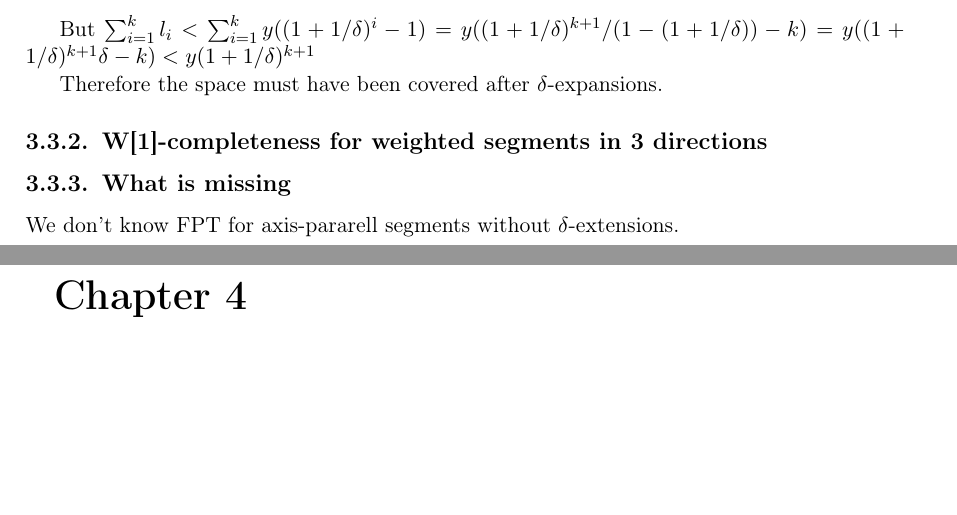
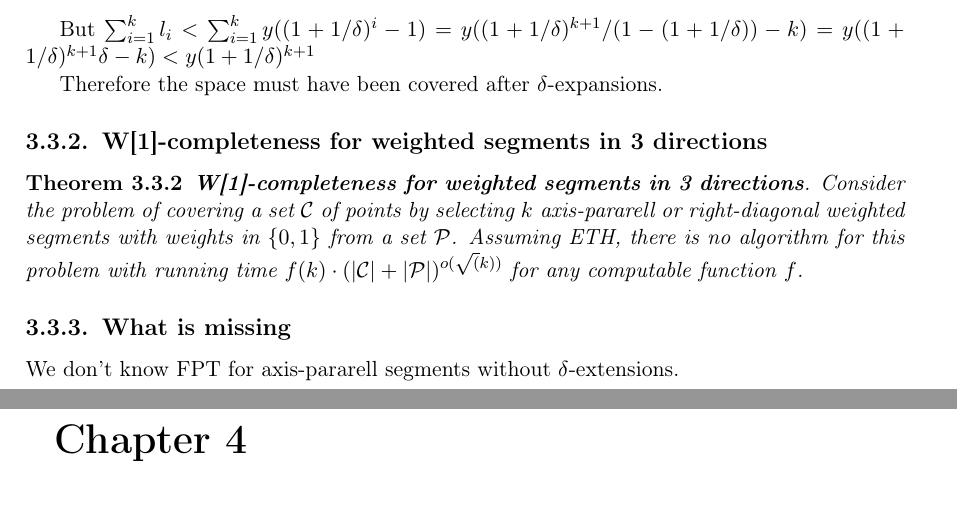
Before and after one commit to elvina10/master-thesis, a LaTeX thesis (cover.tex, which reads weighted_segments.tex): two parts of pages 18 and 19 of 25, joined at a grey line, cut so that both start at the same text, the shorter picture padded with empty space. Compiled offline with pdfLaTeX.

Commit message:
State theorem 3.3.2

```diff
--- a/weighted_segments.tex
+++ b/weighted_segments.tex
@@ -128,5 +128,16 @@ TODO
 
 \subsection{W[1]-completeness for weighted segments in 3 directions}
 
+\begin{tw}
+	\textbf{W[1]-completeness for weighted segments in 3 directions}.
+	Consider the problem of covering a set $\points$ of points
+	by selecting $k$ axis-pararell or right-diagonal weighted segments
+	with weights in $\{0, 1\}$
+	from a set $\sets$. Assuming ETH, there is no algorithm for this
+	problem with running time
+	$f(k)\cdot(|\points| + |\sets|)^{o(\sqrt(k))}$
+	for any computable function $f$.
+\end{tw}
+
 \subsection{What is missing}
 We don't know FPT for axis-pararell segments without $\delta$-extensions.
```
